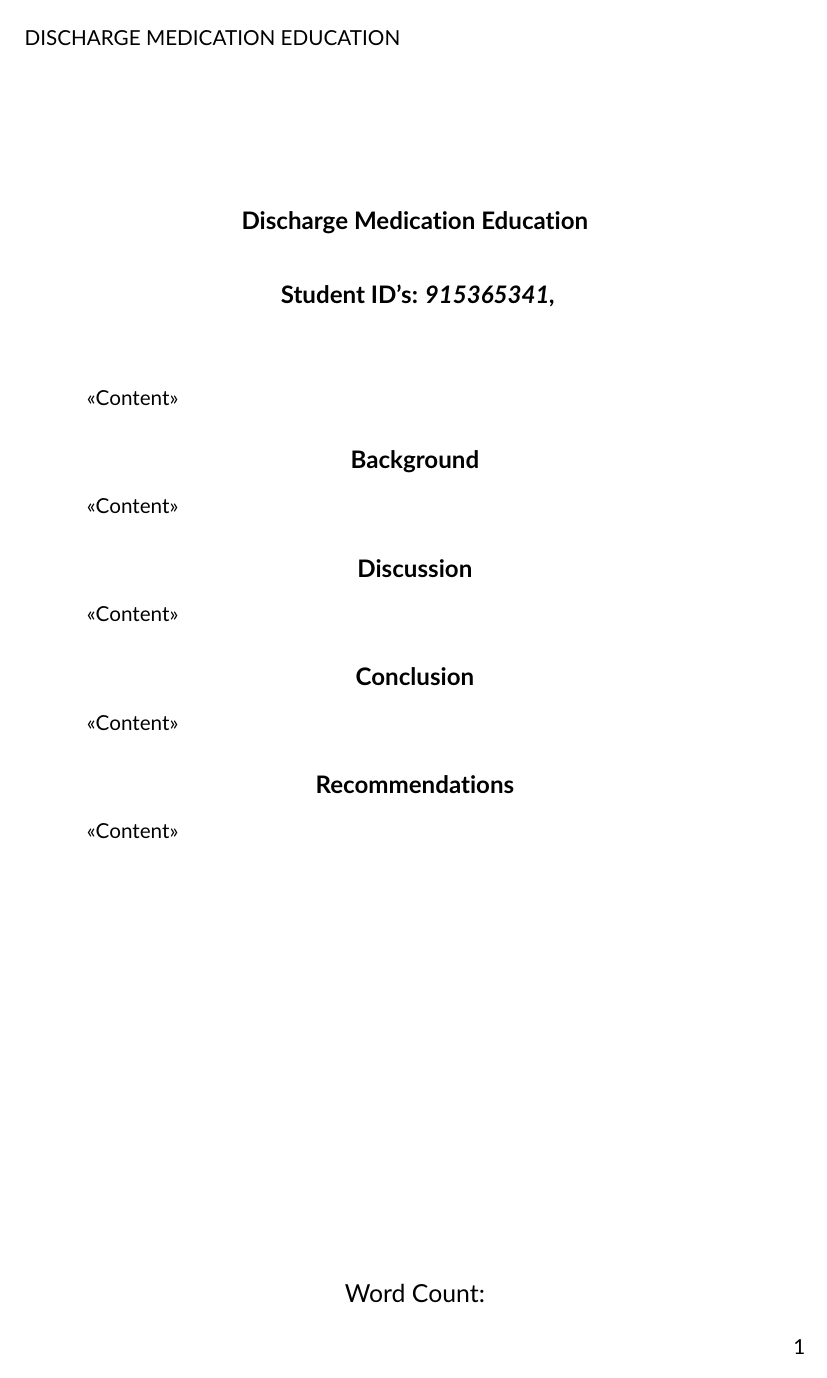
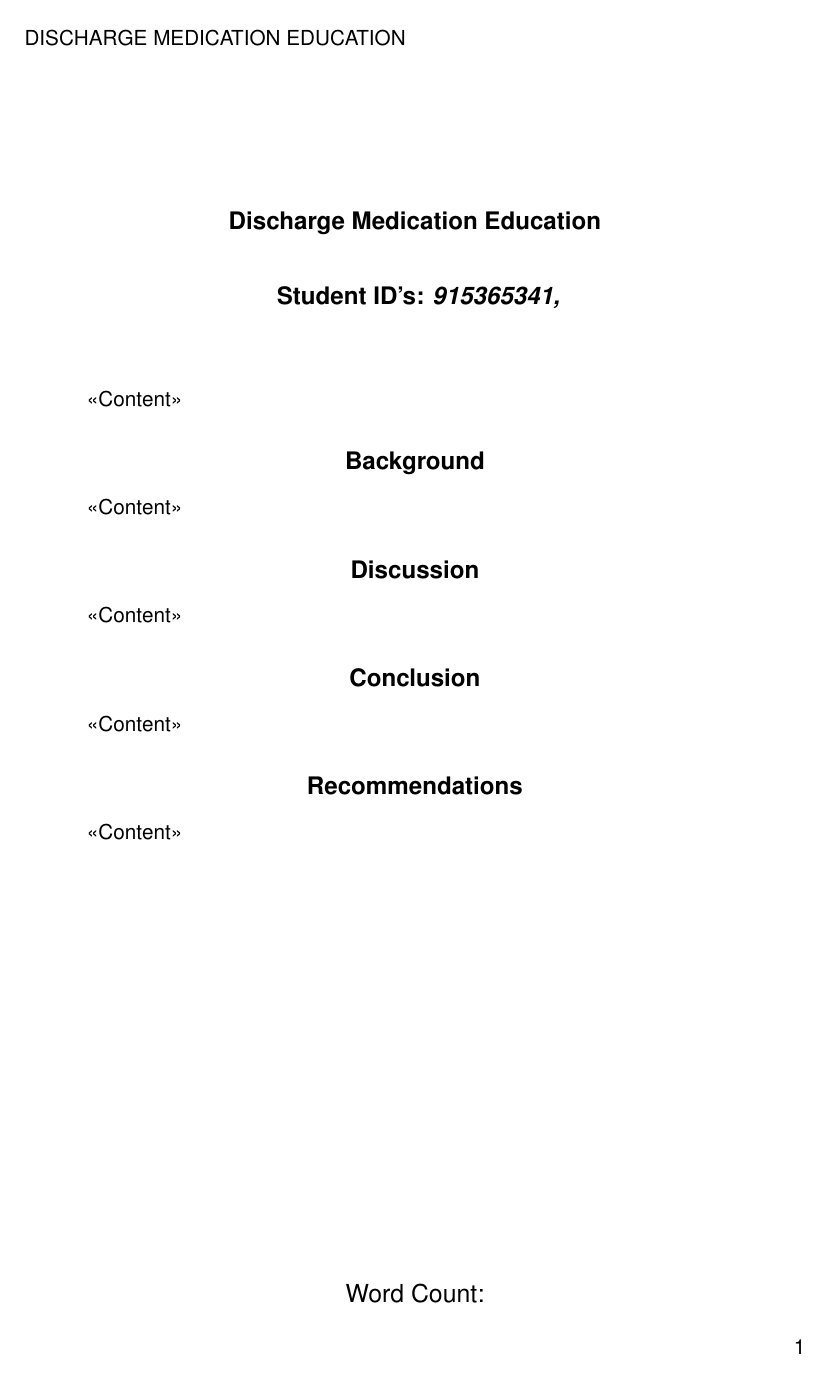
Before and after one commit to Adovaz/Leadership-article, a LaTeX document (Leadership Article.tex): the whole page. Compiled offline with pdfLaTeX.

Commit message:
Change font to helvetica

```diff
--- a/Leadership Article.tex
+++ b/Leadership Article.tex
@@ -2,8 +2,8 @@
 %Basic Geometry, Encoding and Font
 %---------------------------------
 \documentclass[british,12pt,a4paper]{article}
-%\usepackage{mathptmx}
-\usepackage[default]{lato}
+\usepackage{helvet}
+\renewcommand\familydefault{\sfdefault}
 \usepackage[T1]{fontenc}
 \usepackage[left=2.54cm, right=2.54cm, top=2.54cm, bottom=2.54cm]{geometry}
 \usepackage{csquotes}
```
Also changed, not shown: Leadership Article.pdf.
